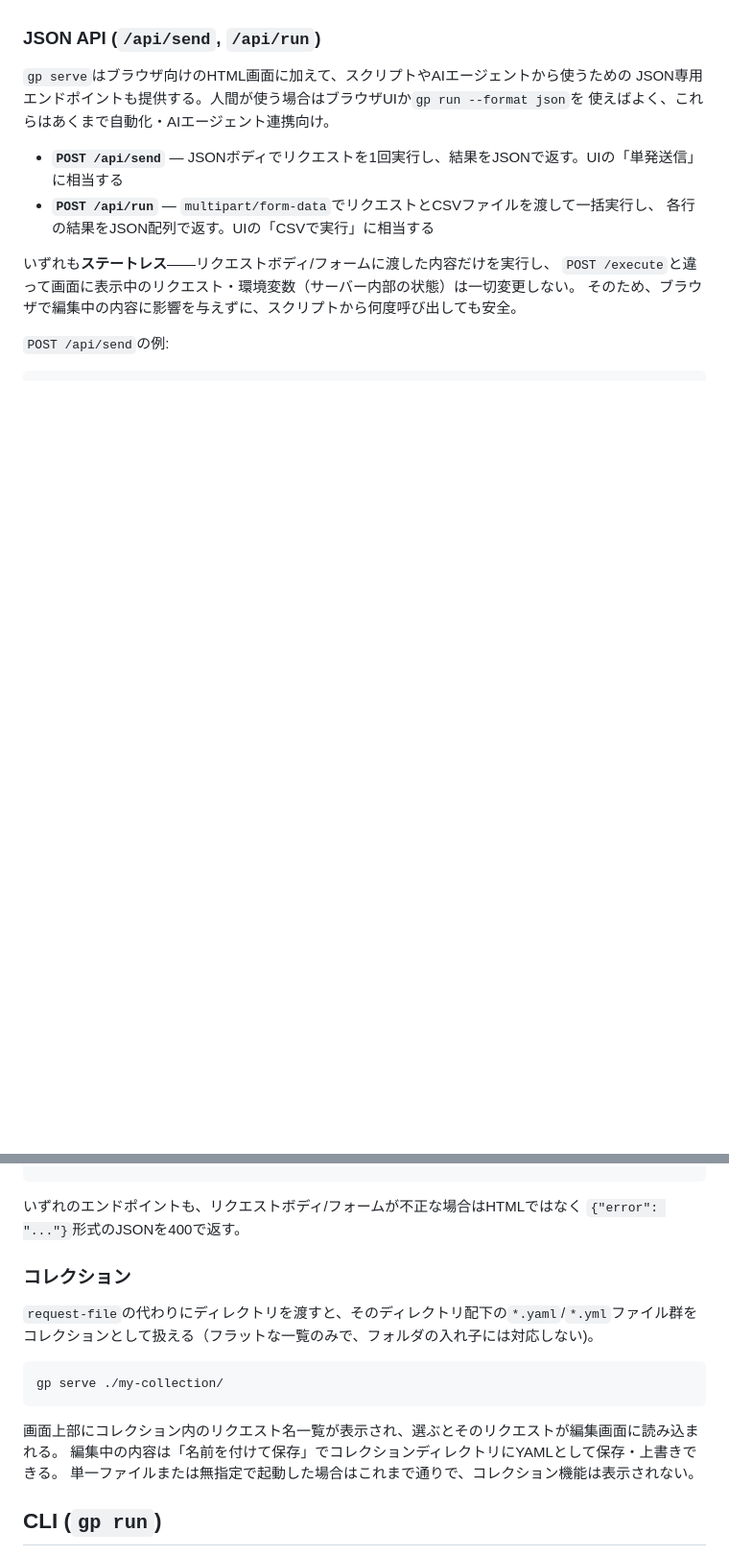
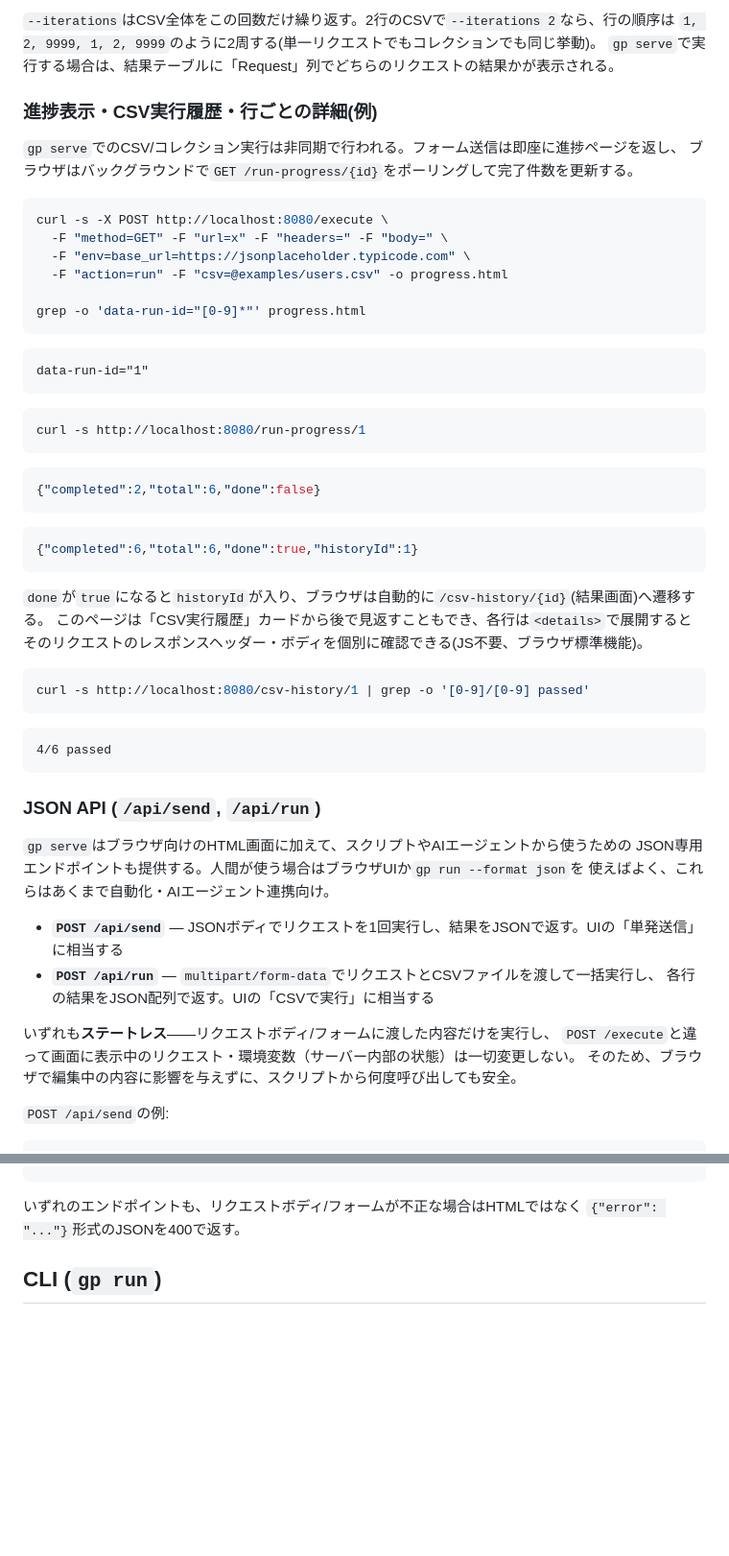
Before and after one commit to hiroyukim/green-pepper, a Markdown page: README.md, 2 parts joined by grey strips. Shown at 96% size. GitHub-like rendering; blank space fills up the shorter version.

````diff
--- a/README.md
+++ b/README.md
@@ -66,3 +151,44 @@ gp serve examples/request.yaml --env examples/env.yaml --port 8080
+`--iterations`はCSV全体をこの回数だけ繰り返す。2行のCSVで`--iterations 2`なら、行の順序は
+`1, 2, 9999, 1, 2, 9999`のように2周する(単一リクエストでもコレクションでも同じ挙動)。
+`gp serve`で実行する場合は、結果テーブルに「Request」列でどちらのリクエストの結果かが表示される。
+
+### 進捗表示・CSV実行履歴・行ごとの詳細(例)
+
+`gp serve`でのCSV/コレクション実行は非同期で行われる。フォーム送信は即座に進捗ページを返し、
+ブラウザはバックグラウンドで`GET /run-progress/{id}`をポーリングして完了件数を更新する。
+
+```sh
+curl -s -X POST http://localhost:8080/execute \
+  -F "method=GET" -F "url=x" -F "headers=" -F "body=" \
+  -F "env=base_url=https://jsonplaceholder.typicode.com" \
+  -F "action=run" -F "csv=@examples/users.csv" -o progress.html
+
+grep -o 'data-run-id="[0-9]*"' progress.html
+```
+```
+data-run-id="1"
+```
+```sh
+curl -s http://localhost:8080/run-progress/1
+```
+```json
+{"completed":2,"total":6,"done":false}
+```
+```json
+{"completed":6,"total":6,"done":true,"historyId":1}
+```
+
+`done`が`true`になると`historyId`が入り、ブラウザは自動的に`/csv-history/{id}`(結果画面)へ遷移する。
+このページは「CSV実行履歴」カードから後で見返すこともでき、各行は`<details>`で展開すると
+そのリクエストのレスポンスヘッダー・ボディを個別に確認できる(JS不要、ブラウザ標準機能)。
+
+```sh
+curl -s http://localhost:8080/csv-history/1 | grep -o '[0-9]/[0-9] passed'
+```
+```
+4/6 passed
+```
+
 ### JSON API (`/api/send`, `/api/run`)
 
 `gp serve`はブラウザ向けのHTML画面に加えて、スクリプトやAIエージェントから使うための
@@ -110,19 +236,6 @@ curl -X POST http://localhost:8080/api/run \
 
 いずれのエンドポイントも、リクエストボディ/フォームが不正な場合はHTMLではなく
 `{"error": "..."}`形式のJSONを400で返す。
-
-### コレクション
-
-`request-file`の代わりにディレクトリを渡すと、そのディレクトリ配下の`*.yaml`/`*.yml`ファイル群を
-コレクションとして扱える（フラットな一覧のみで、フォルダの入れ子には対応しない)。
-
-```sh
-gp serve ./my-collection/
-```
-
-画面上部にコレクション内のリクエスト名一覧が表示され、選ぶとそのリクエストが編集画面に読み込まれる。
-編集中の内容は「名前を付けて保存」でコレクションディレクトリにYAMLとして保存・上書きできる。
-単一ファイルまたは無指定で起動した場合はこれまで通りで、コレクション機能は表示されない。
 
 ## CLI (`gp run`)
 
````
Also changed, not shown: other parts of README.md (+85 -0 lines).
